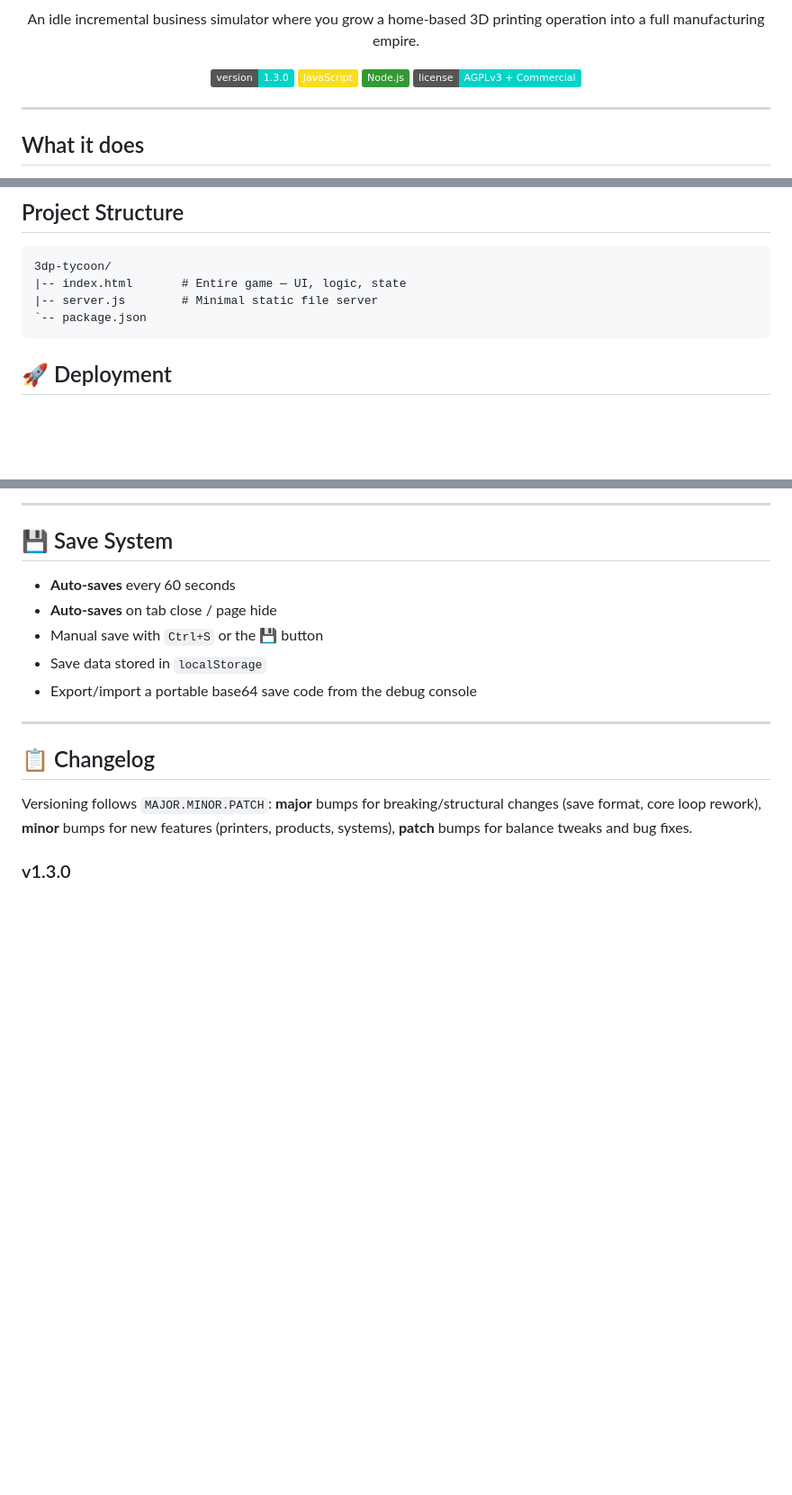
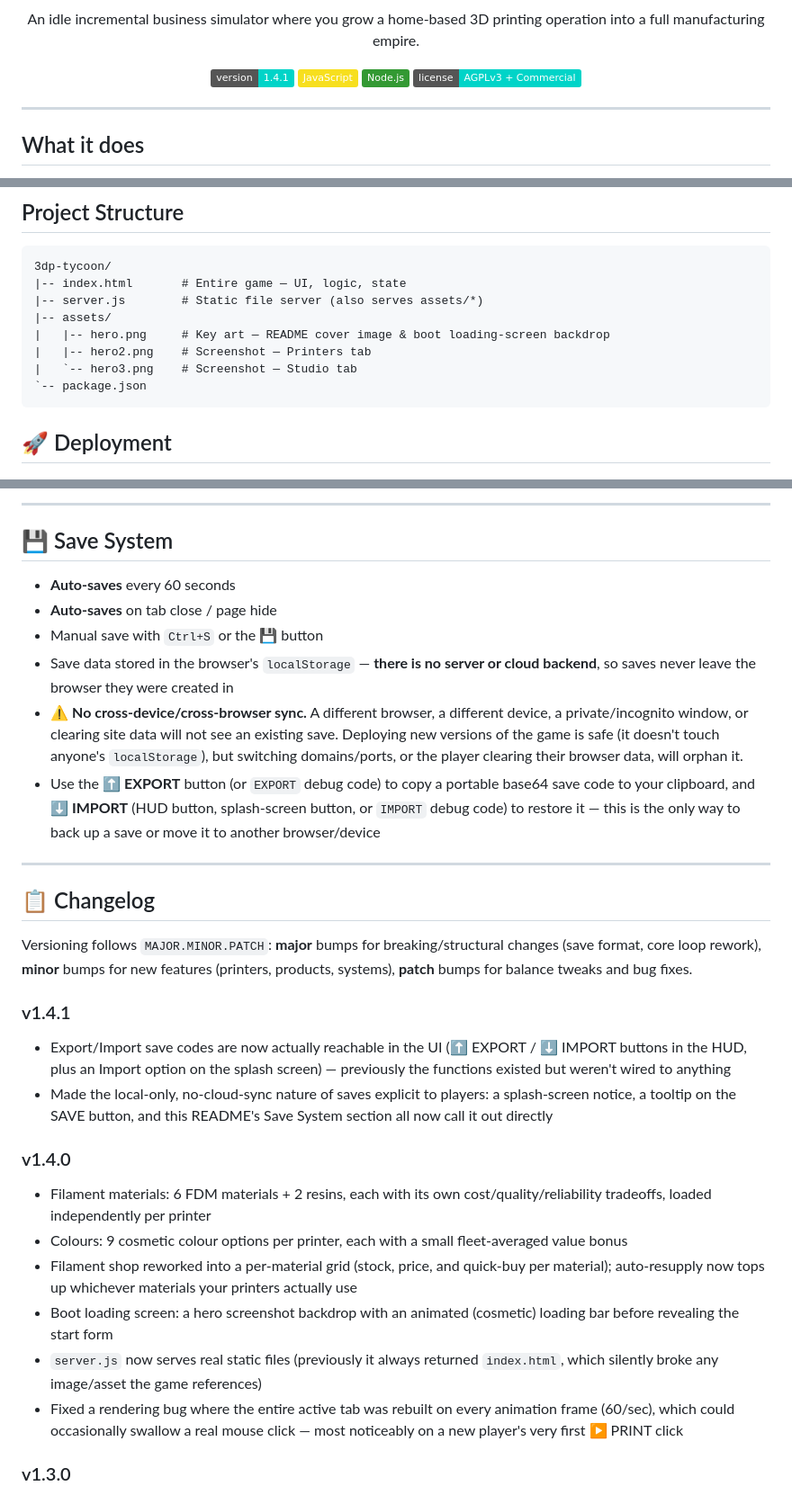
Before and after one commit to TheBooleanJulian/3dp-tycoon, a Markdown page: README.md, 3 parts joined by grey strips. Shown at 90% size. Rendered like a GitHub page; badges without logos; blank space fills up the shorter version.

````diff
--- a/README.md
+++ b/README.md
@@ -7,6 +9,6 @@
 An idle incremental business simulator where you grow a home-based 3D printing operation into a full manufacturing empire.
 
-![Version](https://img.shields.io/badge/version-1.3.0-00D4C8)
+![Version](https://img.shields.io/badge/version-1.4.1-00D4C8)
 ![JavaScript](https://img.shields.io/badge/-JavaScript-F7DF1E?logo=javascript&logoColor=black)
 ![Node.js](https://img.shields.io/badge/-Node.js-339933?logo=node.js&logoColor=white)
 ![License](https://img.shields.io/badge/license-AGPLv3%20%2B%20Commercial-00D4C8.svg)
@@ -183,7 +209,11 @@ Then open `http://localhost:3000` (or whichever port `server.js` binds) in your
 ```
 3dp-tycoon/
 |-- index.html       # Entire game — UI, logic, state
-|-- server.js        # Minimal static file server
+|-- server.js        # Static file server (also serves assets/*)
+|-- assets/
+|   |-- hero.png     # Key art — README cover image & boot loading-screen backdrop
+|   |-- hero2.png    # Screenshot — Printers tab
+|   `-- hero3.png    # Screenshot — Studio tab
 `-- package.json
 ```
 
@@ -205,14 +235,27 @@ Push to GitHub and enable Pages for the `main` branch.
 - **Auto-saves** every 60 seconds
 - **Auto-saves** on tab close / page hide
 - Manual save with `Ctrl+S` or the 💾 button
-- Save data stored in `localStorage`
-- Export/import a portable base64 save code from the debug console
+- Save data stored in the browser's `localStorage` — **there is no server or cloud backend**, so saves never leave the browser they were created in
+- ⚠️ **No cross-device/cross-browser sync.** A different browser, a different device, a private/incognito window, or clearing site data will not see an existing save. Deploying new versions of the game is safe (it doesn't touch anyone's `localStorage`), but switching domains/ports, or the player clearing their browser data, will orphan it.
+- Use the **⬆ EXPORT** button (or `EXPORT` debug code) to copy a portable base64 save code to your clipboard, and **⬇ IMPORT** (HUD button, splash-screen button, or `IMPORT` debug code) to restore it — this is the only way to back up a save or move it to another browser/device
 
 ---
 
 ## 📋 Changelog
 
 Versioning follows `MAJOR.MINOR.PATCH`: **major** bumps for breaking/structural changes (save format, core loop rework), **minor** bumps for new features (printers, products, systems), **patch** bumps for balance tweaks and bug fixes.
+
+### v1.4.1
+- Export/Import save codes are now actually reachable in the UI (⬆ EXPORT / ⬇ IMPORT buttons in the HUD, plus an Import option on the splash screen) — previously the functions existed but weren't wired to anything
+- Made the local-only, no-cloud-sync nature of saves explicit to players: a splash-screen notice, a tooltip on the SAVE button, and this README's Save System section all now call it out directly
+
+### v1.4.0
+- Filament materials: 6 FDM materials + 2 resins, each with its own cost/quality/reliability tradeoffs, loaded independently per printer
+- Colours: 9 cosmetic colour options per printer, each with a small fleet-averaged value bonus
+- Filament shop reworked into a per-material grid (stock, price, and quick-buy per material); auto-resupply now tops up whichever materials your printers actually use
+- Boot loading screen: a hero screenshot backdrop with an animated (cosmetic) loading bar before revealing the start form
+- `server.js` now serves real static files (previously it always returned `index.html`, which silently broke any image/asset the game references)
+- Fixed a rendering bug where the entire active tab was rebuilt on every animation frame (60/sec), which could occasionally swallow a real mouse click — most noticeably on a new player's very first ▶ PRINT click
 
 ### v1.3.0
 - Expanded to 20 products (from 7) spanning novelties to aerospace components
````
Also changed, not shown: other parts of README.md (+28 -2 lines), assets/hero2.png (added), assets/hero3.png (added), 3 other files.
